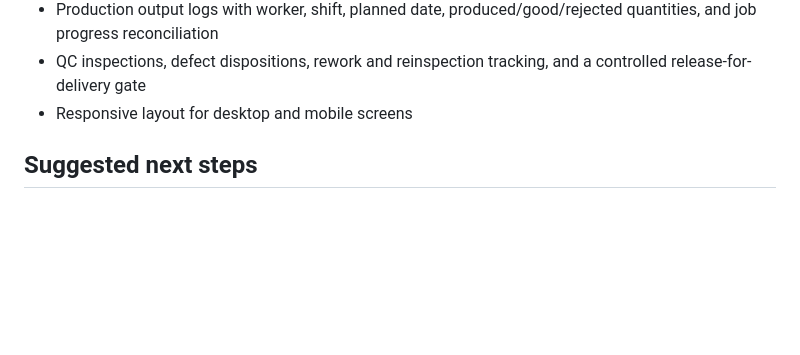
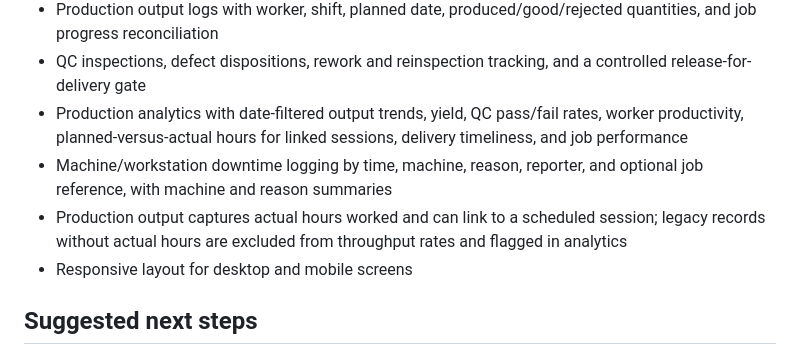
Before and after one commit to sameerdeshpande17/FactoryFlow, a Markdown page: README.md, the part around the change. GitHub-like rendering; blank space fills up the shorter version.

Commit message:
docs: describe production analytics and downtime tracking

```diff
--- a/README.md
+++ b/README.md
@@ -34,6 +34,9 @@ Opening index.html directly is still supported as a browser-only fallback, but c
 - Production scheduling by job and worker, daily capacity checks, worker availability dates, scheduled production queue, and deadline-risk alerts
 - Production output logs with worker, shift, planned date, produced/good/rejected quantities, and job progress reconciliation
 - QC inspections, defect dispositions, rework and reinspection tracking, and a controlled release-for-delivery gate
+- Production analytics with date-filtered output trends, yield, QC pass/fail rates, worker productivity, planned-versus-actual hours for linked sessions, delivery timeliness, and job performance
+- Machine/workstation downtime logging by time, machine, reason, reporter, and optional job reference, with machine and reason summaries
+- Production output captures actual hours worked and can link to a scheduled session; legacy records without actual hours are excluded from throughput rates and flagged in analytics
 - Responsive layout for desktop and mobile screens
 
 ## Suggested next steps
```
